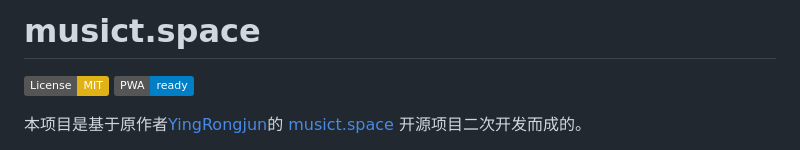
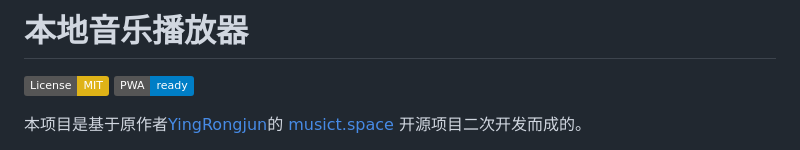
Before and after one commit to a937750307/local-music-player, a Markdown page: README.md, the part around the change. Rendered like a GitHub page; badges without logos.

```diff
--- a/README.md
+++ b/README.md
@@ -1,4 +1,4 @@
-# musict.space
+# 本地音乐播放器
 ![MIT logo](https://img.shields.io/badge/License-MIT-yellow.svg)
 ![pwa logo](https://img.shields.io/badge/PWA-ready-blue.svg)
 
```
